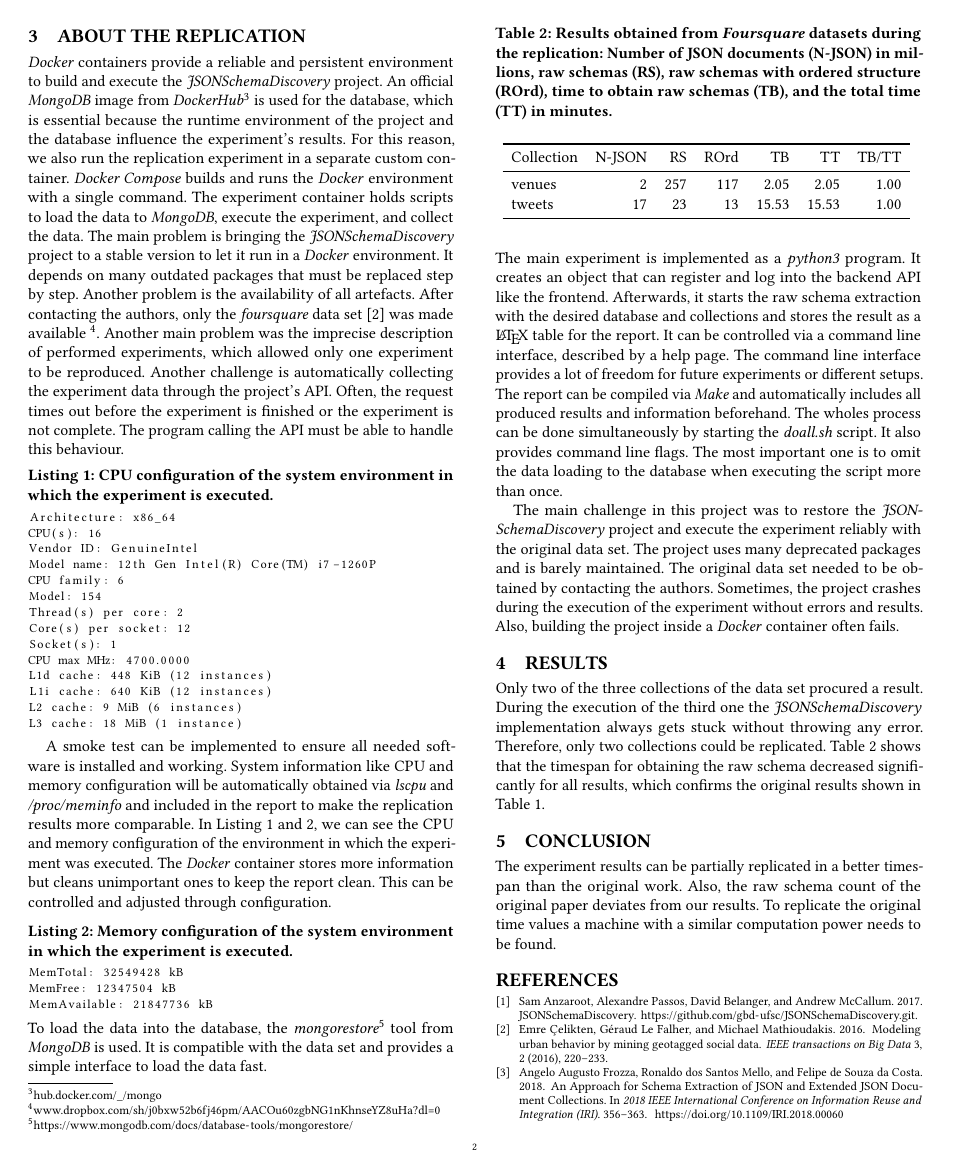
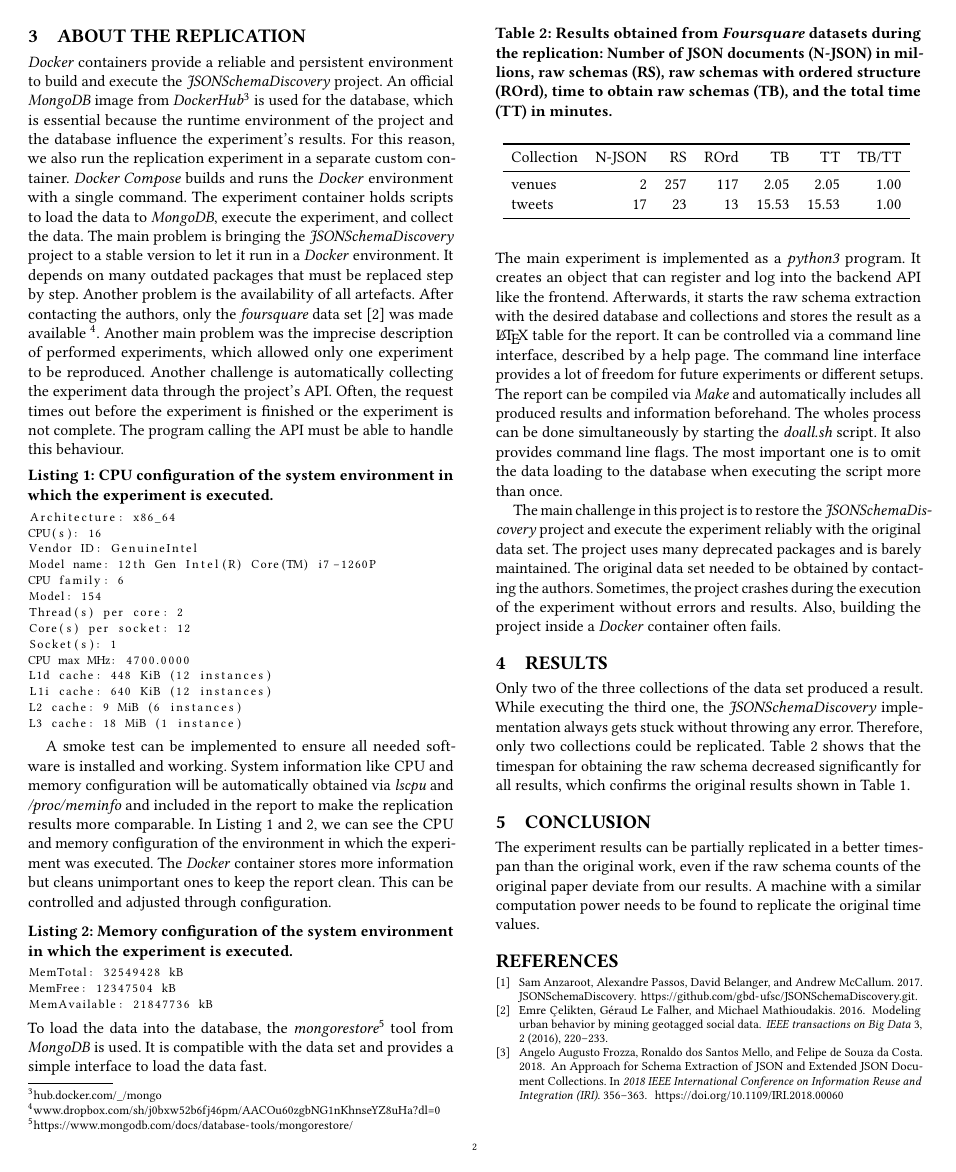
Before and after one commit to AndreasWillibaldWeber/Report-RepEng-JSONSchemaDiscovery, a LaTeX paper (main.tex): page 2 of 2. Compiled offline with pdfLaTeX.

Commit message:
fix typos

```diff
--- a/main.tex
+++ b/main.tex
@@ -93,16 +93,16 @@ System information like CPU and memory configuration will be automatically obtai
 
 \noindent The main experiment is implemented as a \textit{python3} program. It creates an object that can register and log into the backend API like the frontend. Afterwards, it starts the raw schema extraction with the desired database and collections and stores the result as a \LaTeX~table for the report. It can be controlled via a command line interface, described by a help page. The command line interface provides a lot of freedom for future experiments or different setups. The report can be compiled via \textit{Make} and automatically includes all produced results and information beforehand. The wholes process can be done simultaneously by starting the \textit{doall.sh} script. It also provides command line flags. The most important one is to omit the data loading to the database when executing the script more than once.
 
-The main challenge in this project was to restore the \textit{JSONSchemaDiscovery} project and execute the experiment reliably with the original data set. The project uses many deprecated packages and is barely maintained. The original data set needed to be obtained by contacting the authors. Sometimes, the project crashes during the execution of the experiment without errors and results. Also, building the project inside a \textit{Docker} container often fails.
+The main challenge in this project is to restore the \textit{JSONSchemaDiscovery} project and execute the experiment reliably with the original data set. The project uses many deprecated packages and is barely maintained. The original data set needed to be obtained by contacting the authors. Sometimes, the project crashes during the execution of the experiment without errors and results. Also, building the project inside a \textit{Docker} container often fails.
 
 \section{Results}
 
-Only two of the three collections of the data set procured a result. During the execution of the third one the \textit{JSONSchemaDiscovery} implementation always gets stuck without throwing any error. Therefore, only two collections could be replicated.
+Only two of the three collections of the data set produced a result. While executing the third one, the \textit{JSONSchemaDiscovery} implementation always gets stuck without throwing any error. Therefore, only two collections could be replicated.
 Table \ref{tab:foursquare_results} shows that the timespan for obtaining the raw schema decreased significantly for all results, which confirms the original results shown in Table \ref{tab:foursquare}.
 
 \section{Conclusion}
 
-The experiment results can be partially replicated in a better timespan than the original work. Also, the raw schema count of the original paper deviates from our results. To replicate the original time values a machine with a similar computation power needs to be found.
+The experiment results can be partially replicated in a better timespan than the original work, even if the raw schema counts of the original paper deviate from our results. A machine with a similar computation power needs to be found to replicate the original time values.
 
 %\clearpage
 
```
